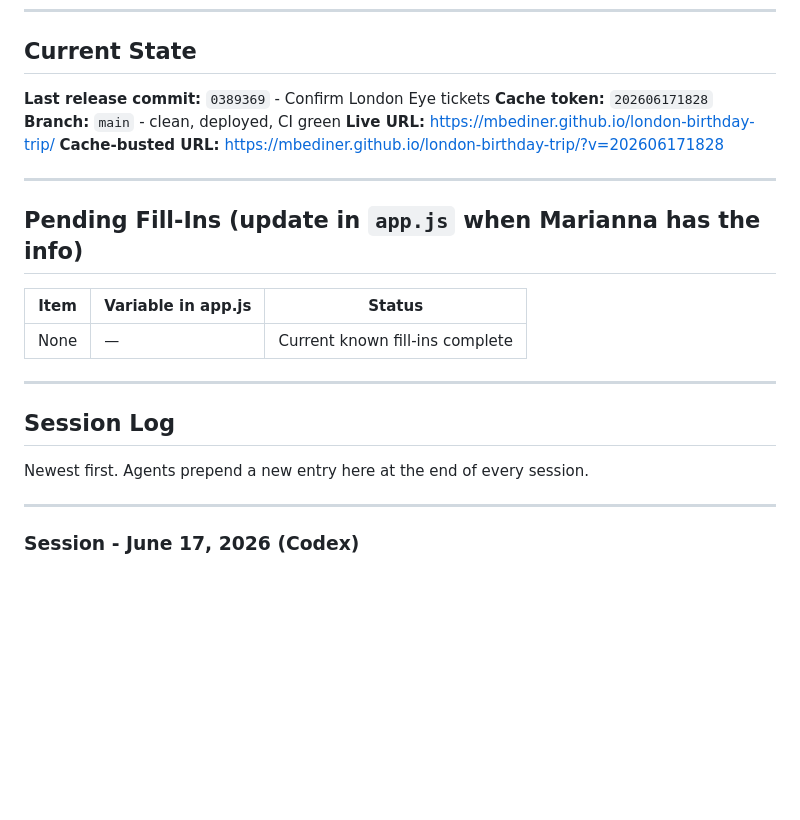
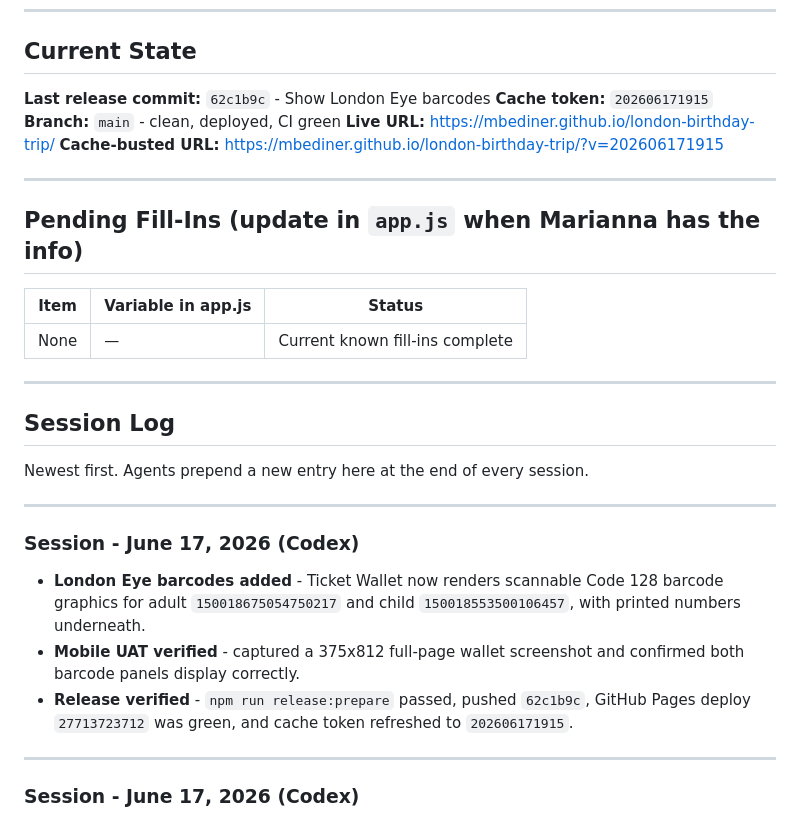
Before and after one commit to mbediner/london-birthday-trip, a Markdown page: HANDOFF.md, the part around the change. Rendered like a GitHub page; blank space fills up the shorter version.

```diff
--- a/HANDOFF.md
+++ b/HANDOFF.md
@@ -6,11 +6,11 @@
 
 ## Current State
 
-**Last release commit:** `0389369` - Confirm London Eye tickets
-**Cache token:** `202606171828`
+**Last release commit:** `62c1b9c` - Show London Eye barcodes
+**Cache token:** `202606171915`
 **Branch:** `main` - clean, deployed, CI green
 **Live URL:** https://mbediner.github.io/london-birthday-trip/
-**Cache-busted URL:** https://mbediner.github.io/london-birthday-trip/?v=202606171828
+**Cache-busted URL:** https://mbediner.github.io/london-birthday-trip/?v=202606171915
 
 ---
 ## Pending Fill-Ins (update in `app.js` when Marianna has the info)
@@ -24,6 +24,14 @@
 ## Session Log
 
 Newest first. Agents prepend a new entry here at the end of every session.
+
+---
+
+### Session - June 17, 2026 (Codex)
+
+- **London Eye barcodes added** - Ticket Wallet now renders scannable Code 128 barcode graphics for adult `150018675054750217` and child `150018553500106457`, with printed numbers underneath.
+- **Mobile UAT verified** - captured a 375x812 full-page wallet screenshot and confirmed both barcode panels display correctly.
+- **Release verified** - `npm run release:prepare` passed, pushed `62c1b9c`, GitHub Pages deploy `27713723712` was green, and cache token refreshed to `202606171915`.
 
 ---
 
```
